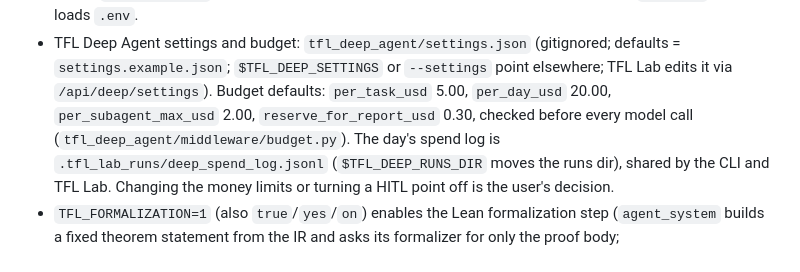
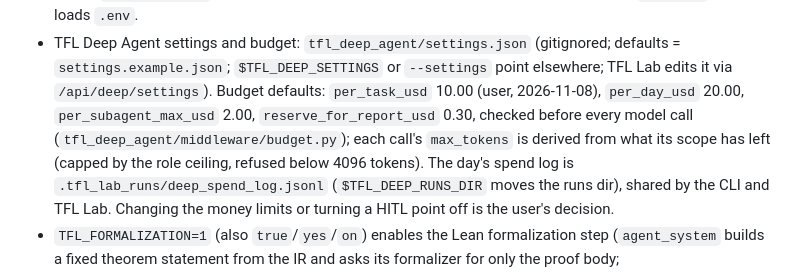
Before and after one commit to ark2016/TFL-automatisation, a Markdown page: CLAUDE.md, the part around the change. Rendered like a GitHub page.

Commit message:
CLAUDE.md: deep-agent budget defaults after the 2026-11-08 decisions

```diff
--- a/CLAUDE.md
+++ b/CLAUDE.md
@@ -46,8 +46,9 @@ Their tests are not part of the suite: `pumping_lemma/tests` calls the real Anth
   use scripted / fake chat models only. `tfl-deep` never loads `.env`.
 - TFL Deep Agent settings and budget: `tfl_deep_agent/settings.json` (gitignored; defaults = `settings.example.json`;
   `$TFL_DEEP_SETTINGS` or `--settings` point elsewhere; TFL Lab edits it via `/api/deep/settings`). Budget defaults:
-  `per_task_usd` 5.00, `per_day_usd` 20.00, `per_subagent_max_usd` 2.00, `reserve_for_report_usd` 0.30, checked before
-  every model call (`tfl_deep_agent/middleware/budget.py`). The day's spend log is
+  `per_task_usd` 10.00 (user, 2026-11-08), `per_day_usd` 20.00, `per_subagent_max_usd` 2.00, `reserve_for_report_usd`
+  0.30, checked before every model call (`tfl_deep_agent/middleware/budget.py`); each call's `max_tokens` is derived
+  from what its scope has left (capped by the role ceiling, refused below 4096 tokens). The day's spend log is
   `.tfl_lab_runs/deep_spend_log.jsonl` (`$TFL_DEEP_RUNS_DIR` moves the runs dir), shared by the CLI and TFL Lab.
   Changing the money limits or turning a HITL point off is the user's decision.
 - `TFL_FORMALIZATION=1` (also `true`/`yes`/`on`) enables the Lean formalization step (`agent_system` builds a fixed theorem statement from the IR and asks its formalizer for only the proof body; `cfl_system`/`dcfl_system` run `lean_formalize_node`; `ll_system` has no Lean path) by default for every
```
